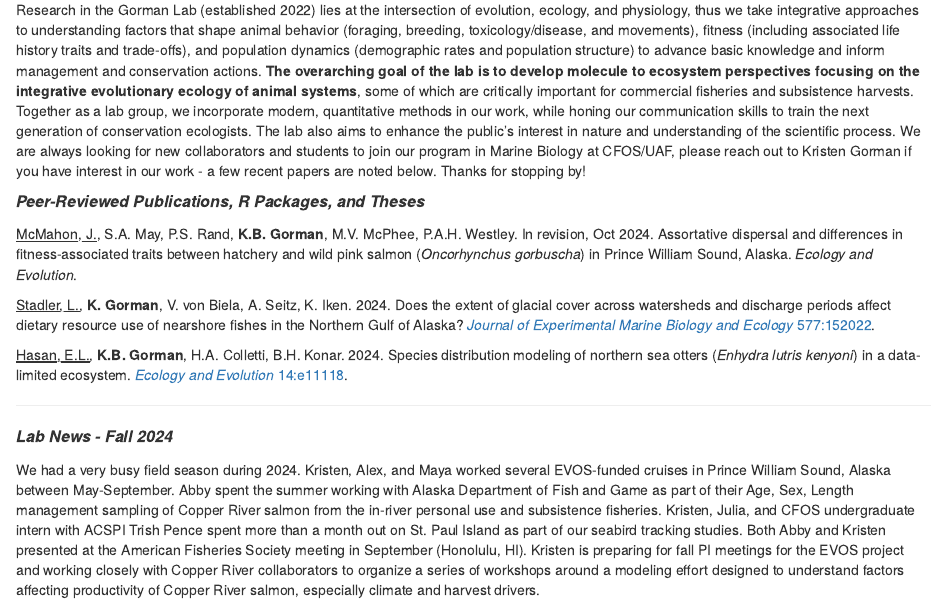
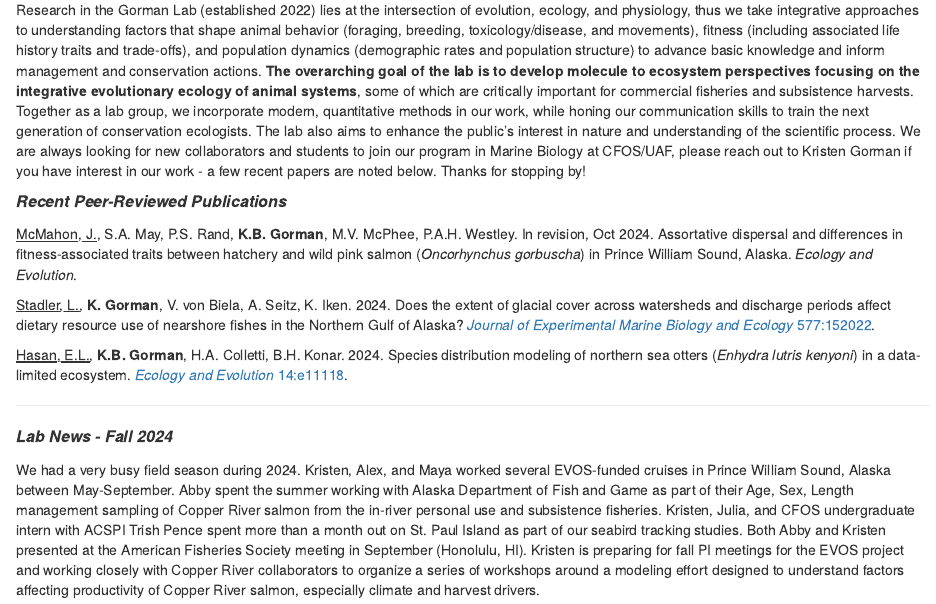
Before and after one commit to gormankb/gormankb.github.io, an R Markdown document (index.Rmd): the page in a window 1100 px wide, from 540 px down. The pictures show the output file index.html that the author committed with the source, opened offline; library style sheets and scripts come from the installed R packages.

Commit message:
UAF website - Oct 2, 2024 - 8

```diff
--- a/index.Rmd
+++ b/index.Rmd
@@ -24,7 +24,7 @@ author: Assistant Professor of Marine Biology
 <font size="3"><b><i>Research Overview</b></i></font>
 <p>Research in the Gorman Lab (established 2022) lies at the intersection of evolution, ecology, and physiology, thus we take integrative approaches to understanding factors that shape animal behavior (foraging, breeding, toxicology/disease, and movements), fitness (including associated life history traits and trade-offs), and population dynamics (demographic rates and population structure) to advance basic knowledge and inform management and conservation actions. **The overarching goal of the lab is to develop molecule to ecosystem perspectives focusing on the integrative evolutionary ecology of animal systems**, some of which are critically important for commercial fisheries and subsistence harvests. Together as a lab group, we incorporate modern, quantitative methods in our work, while honing our communication skills to train the next generation of conservation ecologists. The lab also aims to enhance the public's interest in nature and understanding of the scientific process. We are always looking for new collaborators and students to join our program in Marine Biology at CFOS/UAF, please reach out to Kristen Gorman if you have interest in our work - a few recent papers are noted below. Thanks for stopping by!
 
-<font size="3"><b><i>Peer-Reviewed Publications, R Packages, and Theses</b></i></font>
+<font size="3"><b><i>Recent Peer-Reviewed Publications</b></i></font>
 <p><u>McMahon, J.</u>, S.A. May, P.S. Rand, **K.B. Gorman**, M.V. McPhee, P.A.H. Westley. In revision, Oct 2024. Assortative dispersal and differences in fitness-associated traits between hatchery and wild pink salmon (*Oncorhynchus gorbuscha*) in Prince William Sound, Alaska. *Ecology and Evolution*.
 
 <p><u>Stadler, L.</u>, **K. Gorman**, V. von Biela, A. Seitz, K. Iken. 2024. Does the extent of glacial cover across watersheds and discharge periods affect dietary resource use of nearshore fishes in the Northern Gulf of Alaska? <a href="https://doi.org/10.1016/j.jembe.2024.152022">*Journal of Experimental Marine Biology and Ecology* 577:152022</a>.
```
Also changed, not shown: index.html.
